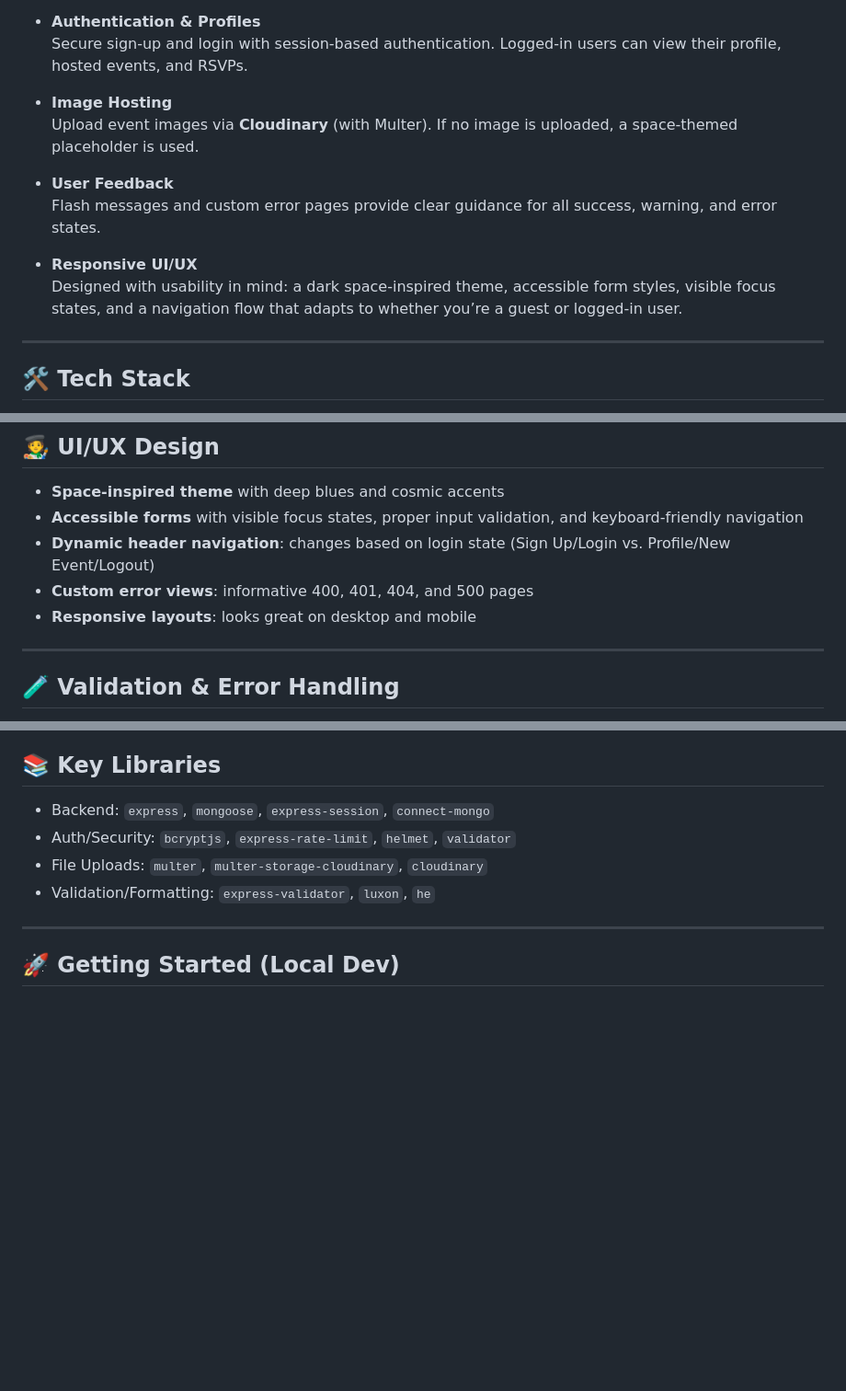
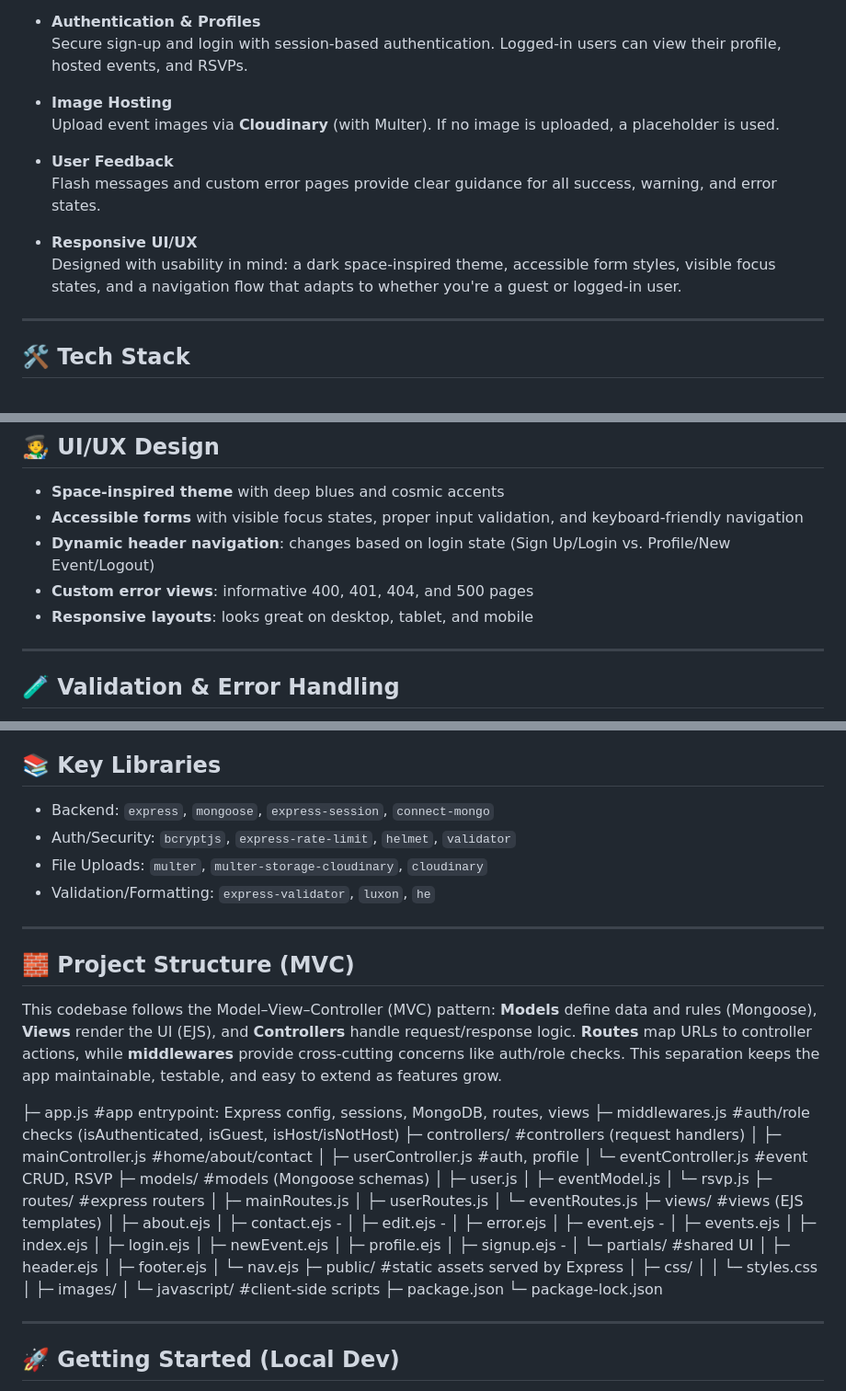
Before and after one commit to jillmpla/node_js_space_events_app, a Markdown page: README.md, 3 parts joined by grey strips. Shown at 92% size. Rendered like a GitHub page; blank space fills up the shorter version.

Commit message:
Updating...

```diff
--- a/README.md
+++ b/README.md
@@ -20,13 +20,13 @@ The app combines **robust backend functionality** with a **clean, responsive UI/
   Secure sign-up and login with session-based authentication. Logged-in users can view their profile, hosted events, and RSVPs.
 
 - **Image Hosting**
-  Upload event images via **Cloudinary** (with Multer). If no image is uploaded, a space-themed placeholder is used.
+  Upload event images via **Cloudinary** (with Multer). If no image is uploaded, a placeholder is used.
 
 - **User Feedback**
   Flash messages and custom error pages provide clear guidance for all success, warning, and error states.
 
 - **Responsive UI/UX**
-  Designed with usability in mind: a dark space-inspired theme, accessible form styles, visible focus states, and a navigation flow that adapts to whether you’re a guest or logged-in user.
+  Designed with usability in mind: a dark space-inspired theme, accessible form styles, visible focus states, and a navigation flow that adapts to whether you're a guest or logged-in user.
 
 ---
 
@@ -64,7 +64,7 @@ The app combines **robust backend functionality** with a **clean, responsive UI/
 - **Accessible forms** with visible focus states, proper input validation, and keyboard-friendly navigation
 - **Dynamic header navigation**: changes based on login state (Sign Up/Login vs. Profile/New Event/Logout)
 - **Custom error views**: informative 400, 401, 404, and 500 pages
-- **Responsive layouts**: looks great on desktop and mobile
+- **Responsive layouts**: looks great on desktop, tablet, and mobile
 
 ---
 
@@ -86,6 +86,49 @@ The app combines **robust backend functionality** with a **clean, responsive UI/
 - Auth/Security: `bcryptjs`, `express-rate-limit`, `helmet`, `validator`
 - File Uploads: `multer`, `multer-storage-cloudinary`, `cloudinary`
 - Validation/Formatting: `express-validator`, `luxon`, `he`
+
+---
+
+## 🧱 Project Structure (MVC)
+This codebase follows the Model–View–Controller (MVC) pattern: **Models** define data and rules (Mongoose), **Views** render the UI (EJS), and **Controllers** handle request/response logic. **Routes** map URLs to controller actions, while **middlewares** provide cross-cutting concerns like auth/role checks. This separation keeps the app maintainable, testable, and easy to extend as features grow.
+
+├─ app.js                         #app entrypoint: Express config, sessions, MongoDB, routes, views
+├─ middlewares.js                 #auth/role checks (isAuthenticated, isGuest, isHost/isNotHost)
+├─ controllers/                   #controllers (request handlers)
+│  ├─ mainController.js           #home/about/contact
+│  ├─ userController.js           #auth, profile
+│  └─ eventController.js          #event CRUD, RSVP
+├─ models/                        #models (Mongoose schemas)
+│  ├─ user.js
+│  ├─ eventModel.js
+│  └─ rsvp.js
+├─ routes/                        #express routers
+│  ├─ mainRoutes.js
+│  ├─ userRoutes.js
+│  └─ eventRoutes.js
+├─ views/                         #views (EJS templates)
+│  ├─ about.ejs
+│  ├─ contact.ejs -
+│  ├─ edit.ejs -
+│  ├─ error.ejs
+│  ├─ event.ejs -
+│  ├─ events.ejs
+│  ├─ index.ejs
+│  ├─ login.ejs
+│  ├─ newEvent.ejs
+│  ├─ profile.ejs
+│  ├─ signup.ejs -
+│  └─ partials/                   #shared UI
+│     ├─ header.ejs
+│     ├─ footer.ejs
+│     └─ nav.ejs
+├─ public/                        #static assets served by Express
+│  ├─ css/
+│  │  └─ styles.css
+│  ├─ images/
+│  └─ javascript/                 #client-side scripts
+├─ package.json
+└─ package-lock.json
 
 ---
 
```
